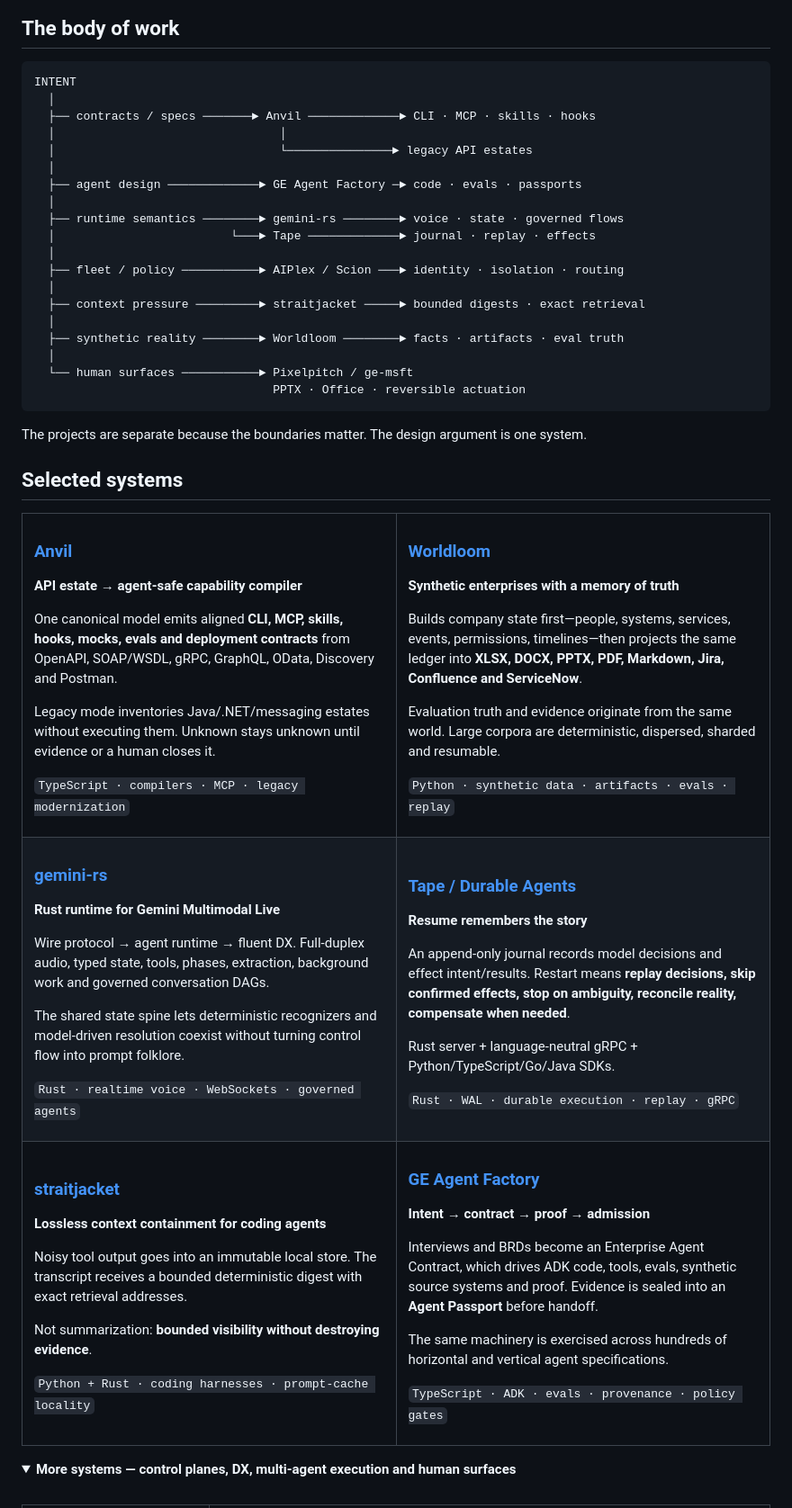
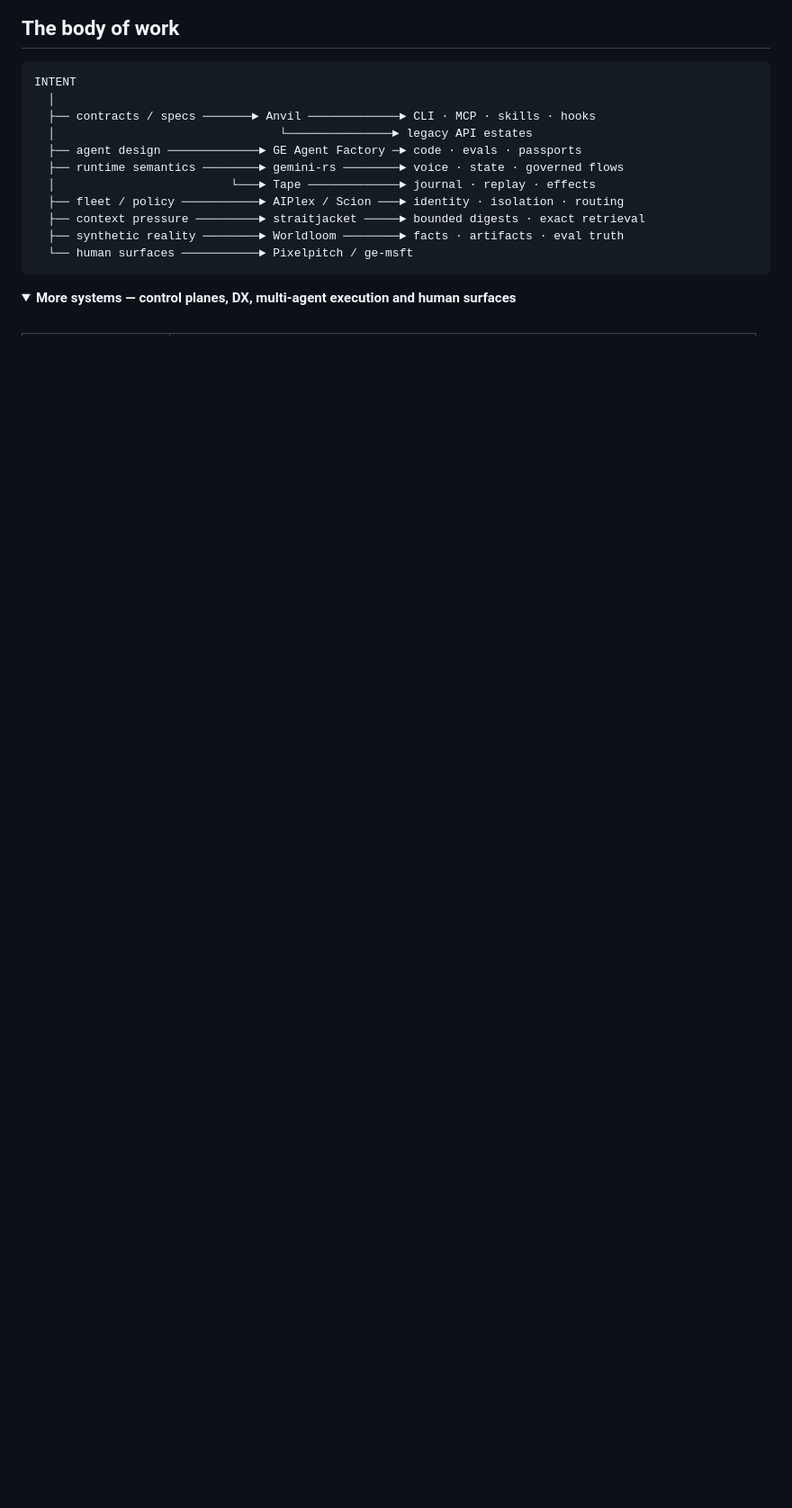
Before and after one commit to vamsiramakrishnan/vamsiramakrishnan, a Markdown page: README.md, the part around one of its changes. Shown at 90% size. Rendered like a GitHub page; folded sections open; blank space fills up the shorter version.

````diff
--- a/README.md
+++ b/README.md
@@ -41,108 +72,15 @@ That usually means compilers, agent runtimes, control planes, durable execution,
 INTENT
   │
   ├── contracts / specs ───────► Anvil ─────────────► CLI · MCP · skills · hooks
-  │                                │
   │                                └───────────────► legacy API estates
-  │
   ├── agent design ─────────────► GE Agent Factory ─► code · evals · passports
-  │
   ├── runtime semantics ────────► gemini-rs ────────► voice · state · governed flows
   │                         └───► Tape ─────────────► journal · replay · effects
-  │
   ├── fleet / policy ───────────► AIPlex / Scion ───► identity · isolation · routing
-  │
   ├── context pressure ─────────► straitjacket ─────► bounded digests · exact retrieval
-  │
   ├── synthetic reality ────────► Worldloom ────────► facts · artifacts · eval truth
-  │
   └── human surfaces ───────────► Pixelpitch / ge-msft
-                                  PPTX · Office · reversible actuation
 ```
-
-The projects are separate because the boundaries matter. The design argument is one system.
-
-## Selected systems
-
-<table>
-<tr>
-<td width="50%" valign="top">
-
-### [Anvil](https://github.com/vamsiramakrishnan/anvil)
-**API estate → agent-safe capability compiler**
-
-One canonical model emits aligned **CLI, MCP, skills, hooks, mocks, evals and deployment contracts** from OpenAPI, SOAP/WSDL, gRPC, GraphQL, OData, Discovery and Postman.
-
-Legacy mode inventories Java/.NET/messaging estates without executing them. Unknown stays unknown until evidence or a human closes it.
-
-`TypeScript · compilers · MCP · legacy modernization`
-
-</td>
-<td width="50%" valign="top">
-
-### [Worldloom](https://github.com/vamsiramakrishnan/synthetic-foundry)
-**Synthetic enterprises with a memory of truth**
-
-Builds company state first—people, systems, services, events, permissions, timelines—then projects the same ledger into **XLSX, DOCX, PPTX, PDF, Markdown, Jira, Confluence and ServiceNow**.
-
-Evaluation truth and evidence originate from the same world. Large corpora are deterministic, dispersed, sharded and resumable.
-
-`Python · synthetic data · artifacts · evals · replay`
-
-</td>
-</tr>
-<tr>
-<td width="50%" valign="top">
-
-### [gemini-rs](https://github.com/vamsiramakrishnan/gemini-rs)
-**Rust runtime for Gemini Multimodal Live**
-
-Wire protocol → agent runtime → fluent DX. Full-duplex audio, typed state, tools, phases, extraction, background work and governed conversation DAGs.
-
-The shared state spine lets deterministic recognizers and model-driven resolution coexist without turning control flow into prompt folklore.
-
-`Rust · realtime voice · WebSockets · governed agents`
-
-</td>
-<td width="50%" valign="top">
-
-### [Tape / Durable Agents](https://github.com/vamsiramakrishnan/durable-agents)
-**Resume remembers the story**
-
-An append-only journal records model decisions and effect intent/results. Restart means **replay decisions, skip confirmed effects, stop on ambiguity, reconcile reality, compensate when needed**.
-
-Rust server + language-neutral gRPC + Python/TypeScript/Go/Java SDKs.
-
-`Rust · WAL · durable execution · replay · gRPC`
-
-</td>
-</tr>
-<tr>
-<td width="50%" valign="top">
-
-### [straitjacket](https://github.com/vamsiramakrishnan/straitjacket)
-**Lossless context containment for coding agents**
-
-Noisy tool output goes into an immutable local store. The transcript receives a bounded deterministic digest with exact retrieval addresses.
-
-Not summarization: **bounded visibility without destroying evidence**.
-
-`Python + Rust · coding harnesses · prompt-cache locality`
-
-</td>
-<td width="50%" valign="top">
-
-### [GE Agent Factory](https://github.com/vamsiramakrishnan/ge-agent-factory)
-**Intent → contract → proof → admission**
-
-Interviews and BRDs become an Enterprise Agent Contract, which drives ADK code, tools, evals, synthetic source systems and proof. Evidence is sealed into an **Agent Passport** before handoff.
-
-The same machinery is exercised across hundreds of horizontal and vertical agent specifications.
-
-`TypeScript · ADK · evals · provenance · policy gates`
-
-</td>
-</tr>
-</table>
 
 <details>
 <summary><strong>More systems — control planes, DX, multi-agent execution and human surfaces</strong></summary>
````
Also changed, not shown: other parts of README.md (+73 -88 lines).
